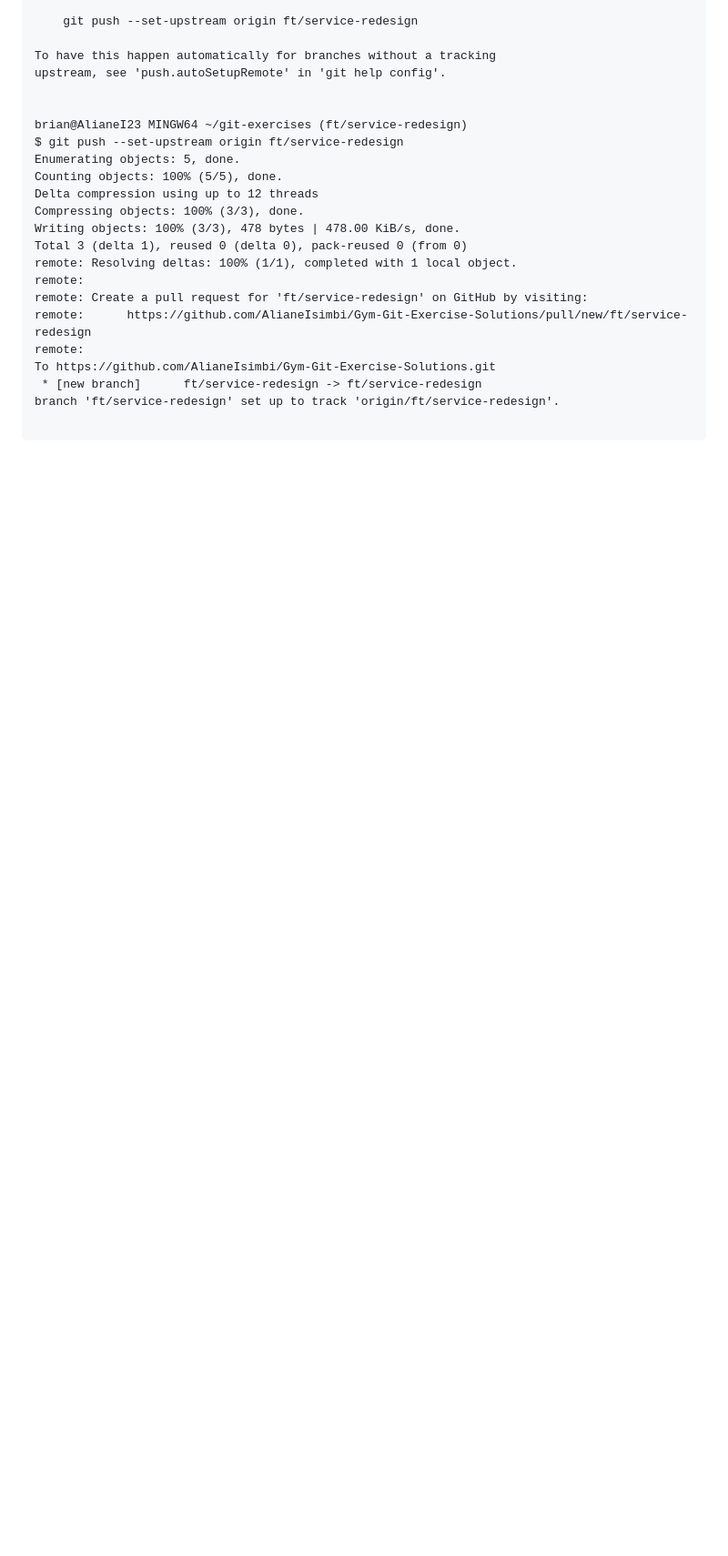
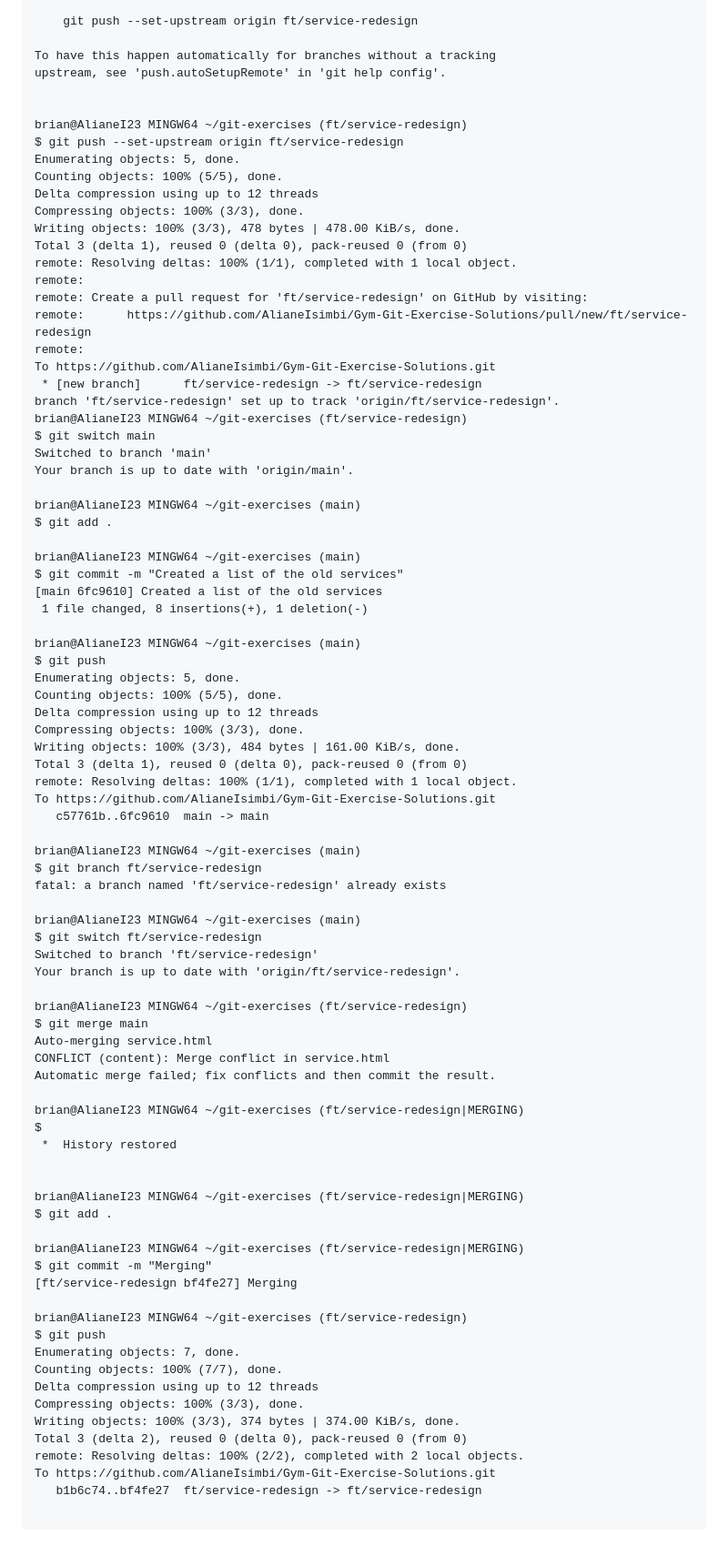
Before and after one commit to AlianeIsimbi/Gym-Git-Exercise-Solutions, a Markdown page: README.MD, the part around the change. Shown at 91% size. GitHub-like rendering; blank space fills up the shorter version.

````diff
--- a/README.MD
+++ b/README.MD
@@ -231,5 +231,68 @@ remote:
 To https://github.com/AlianeIsimbi/Gym-Git-Exercise-Solutions.git
  * [new branch]      ft/service-redesign -> ft/service-redesign
 branch 'ft/service-redesign' set up to track 'origin/ft/service-redesign'.
+brian@AlianeI23 MINGW64 ~/git-exercises (ft/service-redesign)
+$ git switch main
+Switched to branch 'main'
+Your branch is up to date with 'origin/main'.
+
+brian@AlianeI23 MINGW64 ~/git-exercises (main)
+$ git add .
+
+brian@AlianeI23 MINGW64 ~/git-exercises (main)
+$ git commit -m "Created a list of the old services"
+[main 6fc9610] Created a list of the old services
+ 1 file changed, 8 insertions(+), 1 deletion(-)
+
+brian@AlianeI23 MINGW64 ~/git-exercises (main)
+$ git push
+Enumerating objects: 5, done.
+Counting objects: 100% (5/5), done.
+Delta compression using up to 12 threads
+Compressing objects: 100% (3/3), done.
+Writing objects: 100% (3/3), 484 bytes | 161.00 KiB/s, done.
+Total 3 (delta 1), reused 0 (delta 0), pack-reused 0 (from 0)
+remote: Resolving deltas: 100% (1/1), completed with 1 local object.
+To https://github.com/AlianeIsimbi/Gym-Git-Exercise-Solutions.git
+   c57761b..6fc9610  main -> main
+
+brian@AlianeI23 MINGW64 ~/git-exercises (main)
+$ git branch ft/service-redesign
+fatal: a branch named 'ft/service-redesign' already exists
+
+brian@AlianeI23 MINGW64 ~/git-exercises (main)
+$ git switch ft/service-redesign
+Switched to branch 'ft/service-redesign'
+Your branch is up to date with 'origin/ft/service-redesign'.
+
+brian@AlianeI23 MINGW64 ~/git-exercises (ft/service-redesign)
+$ git merge main
+Auto-merging service.html
+CONFLICT (content): Merge conflict in service.html
+Automatic merge failed; fix conflicts and then commit the result.
+
+brian@AlianeI23 MINGW64 ~/git-exercises (ft/service-redesign|MERGING)
+$
+ *  History restored
+
+
+brian@AlianeI23 MINGW64 ~/git-exercises (ft/service-redesign|MERGING)
+$ git add .
+
+brian@AlianeI23 MINGW64 ~/git-exercises (ft/service-redesign|MERGING)
+$ git commit -m "Merging"
+[ft/service-redesign bf4fe27] Merging
+
+brian@AlianeI23 MINGW64 ~/git-exercises (ft/service-redesign)
+$ git push
+Enumerating objects: 7, done.
+Counting objects: 100% (7/7), done.
+Delta compression using up to 12 threads
+Compressing objects: 100% (3/3), done.
+Writing objects: 100% (3/3), 374 bytes | 374.00 KiB/s, done.
+Total 3 (delta 2), reused 0 (delta 0), pack-reused 0 (from 0)
+remote: Resolving deltas: 100% (2/2), completed with 2 local objects.
+To https://github.com/AlianeIsimbi/Gym-Git-Exercise-Solutions.git
+   b1b6c74..bf4fe27  ft/service-redesign -> ft/service-redesign
 
 ```
````
